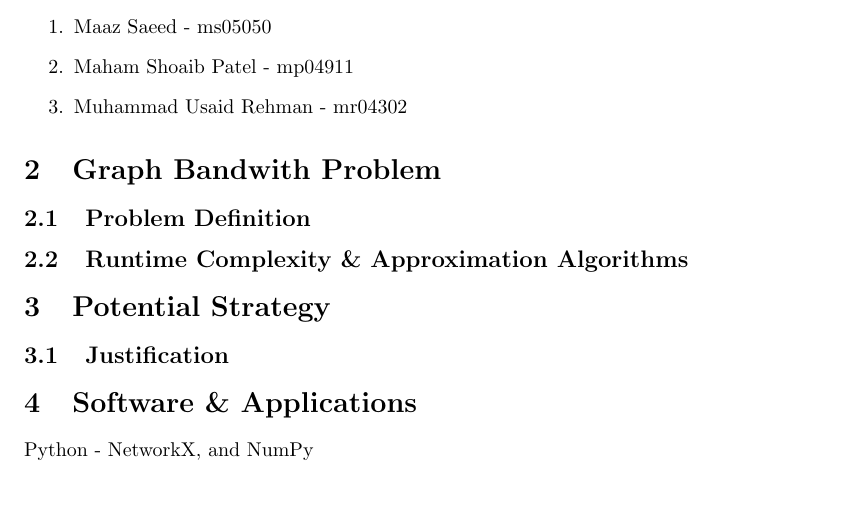
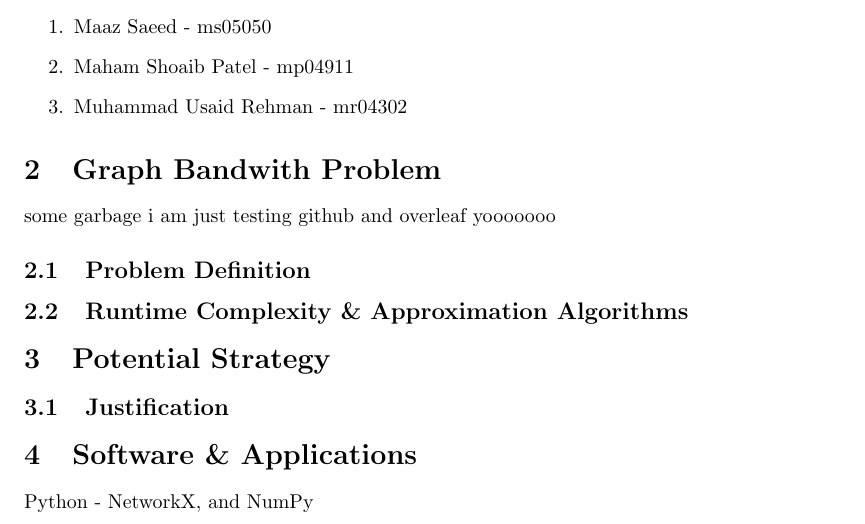
Before and after one commit to m-usaid/CS451-FinalProject, a LaTeX problem sheet (Proposal/proposal.tex): part of page 3 of 3, cut so that both start at the same text, the shorter picture padded with empty space. Compiled offline with pdfLaTeX.

Commit message:
working w overleaf

```diff
--- a/Proposal/proposal.tex
+++ b/Proposal/proposal.tex
@@ -44,6 +44,9 @@
 
 \section{Graph Bandwith Problem}
 
+some garbage i am just testing github and overleaf yooooooo
+
+
 
 \subsection{Problem Definition}
 \subsection{Runtime Complexity \& Approximation Algorithms}
```
